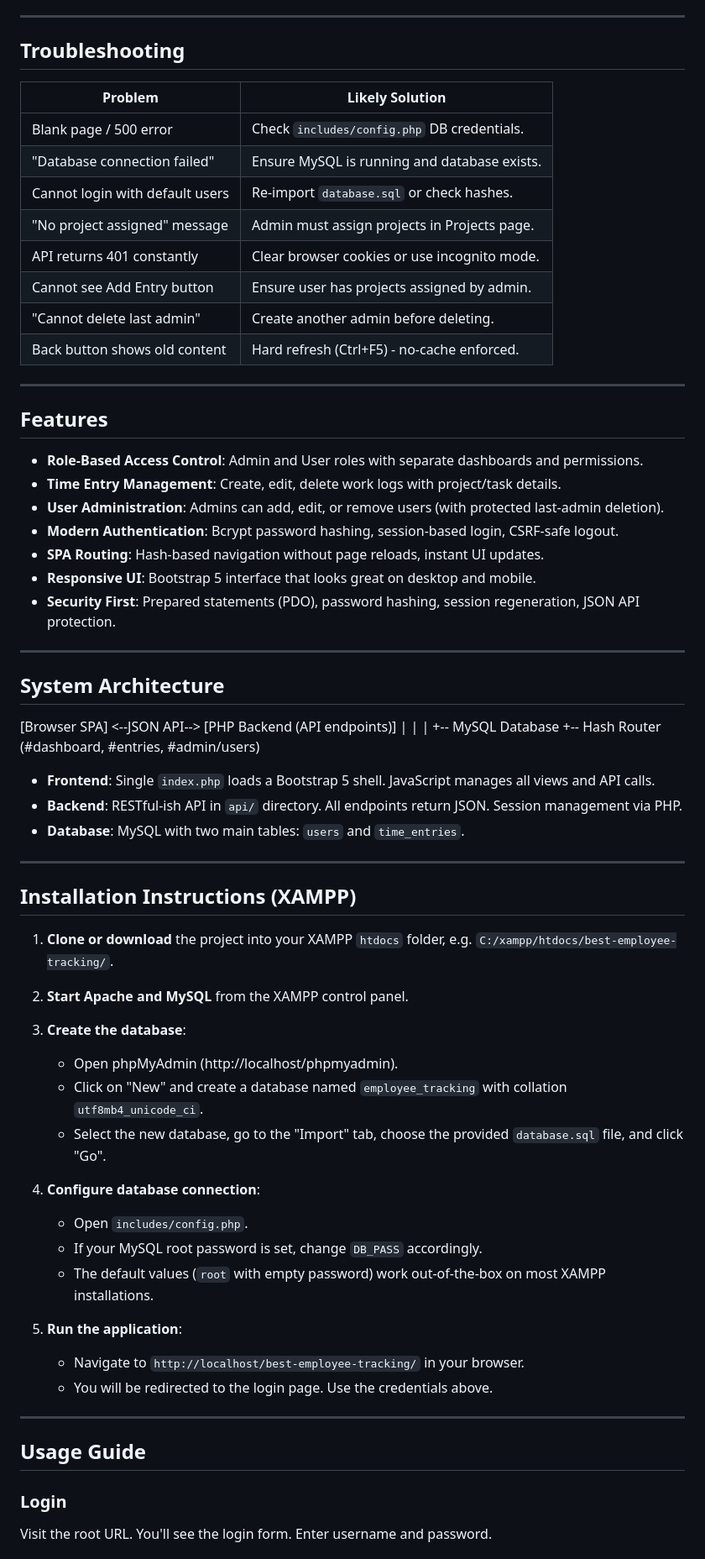
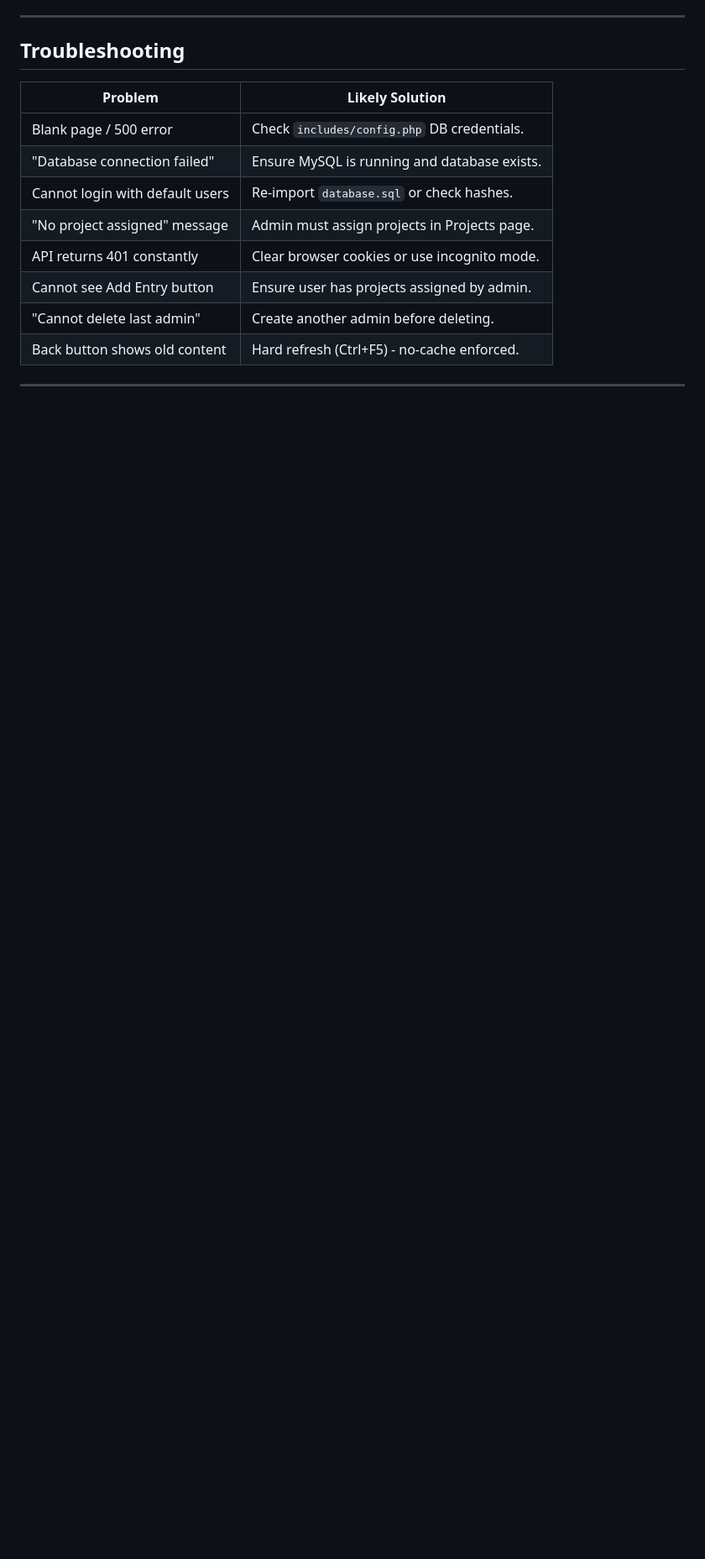
Before and after one commit to ronaldgosso/BETS, a Markdown page: README.md, the part around one of its changes. Shown at 84% size. Drawn GitHub-style; blank space fills up the shorter version.

Commit message:
docs: simplify README documentation
- Remove redundant feature descriptions
- Condense verbose sections for clarity
- Focus on essential installation and usage guide

```diff
--- a/README.md
+++ b/README.md
@@ -130,55 +130,3 @@ Admins see an "User Admin" link.
 | Back button shows old content     | Hard refresh (Ctrl+F5) - no-cache enforced.  |
 
 ---
-
-## Features
-
-- **Role-Based Access Control**: Admin and User roles with separate dashboards and permissions.
-- **Time Entry Management**: Create, edit, delete work logs with project/task details.
-- **User Administration**: Admins can add, edit, or remove users (with protected last-admin deletion).
-- **Modern Authentication**: Bcrypt password hashing, session-based login, CSRF-safe logout.
-- **SPA Routing**: Hash-based navigation without page reloads, instant UI updates.
-- **Responsive UI**: Bootstrap 5 interface that looks great on desktop and mobile.
-- **Security First**: Prepared statements (PDO), password hashing, session regeneration, JSON API protection.
-
----
-
-## System Architecture
-[Browser SPA] <--JSON API--> [PHP Backend (API endpoints)]
-| |
-| +-- MySQL Database
-+-- Hash Router (#dashboard, #entries, #admin/users)
-
-- **Frontend**: Single `index.php` loads a Bootstrap 5 shell. JavaScript manages all views and API calls.
-- **Backend**: RESTful-ish API in `api/` directory. All endpoints return JSON. Session management via PHP.
-- **Database**: MySQL with two main tables: `users` and `time_entries`.
-
----
-
-## Installation Instructions (XAMPP)
-
-1. **Clone or download** the project into your XAMPP `htdocs` folder, e.g. `C:/xampp/htdocs/best-employee-tracking/`.
-
-2. **Start Apache and MySQL** from the XAMPP control panel.
-
-3. **Create the database**:
-   - Open phpMyAdmin (http://localhost/phpmyadmin).
-   - Click on "New" and create a database named `employee_tracking` with collation `utf8mb4_unicode_ci`.
-   - Select the new database, go to the "Import" tab, choose the provided `database.sql` file, and click "Go".
-
-4. **Configure database connection**:
-   - Open `includes/config.php`.
-   - If your MySQL root password is set, change `DB_PASS` accordingly.
-   - The default values (`root` with empty password) work out-of-the-box on most XAMPP installations.
-
-5. **Run the application**:
-   - Navigate to `http://localhost/best-employee-tracking/` in your browser.
-   - You will be redirected to the login page. Use the credentials above.
-
----
-
-## Usage Guide
-
-### Login
-Visit the root URL. You'll see the login form. Enter username and password.
-
```
Also changed, not shown: other parts of README.md (+0 -48 lines).
